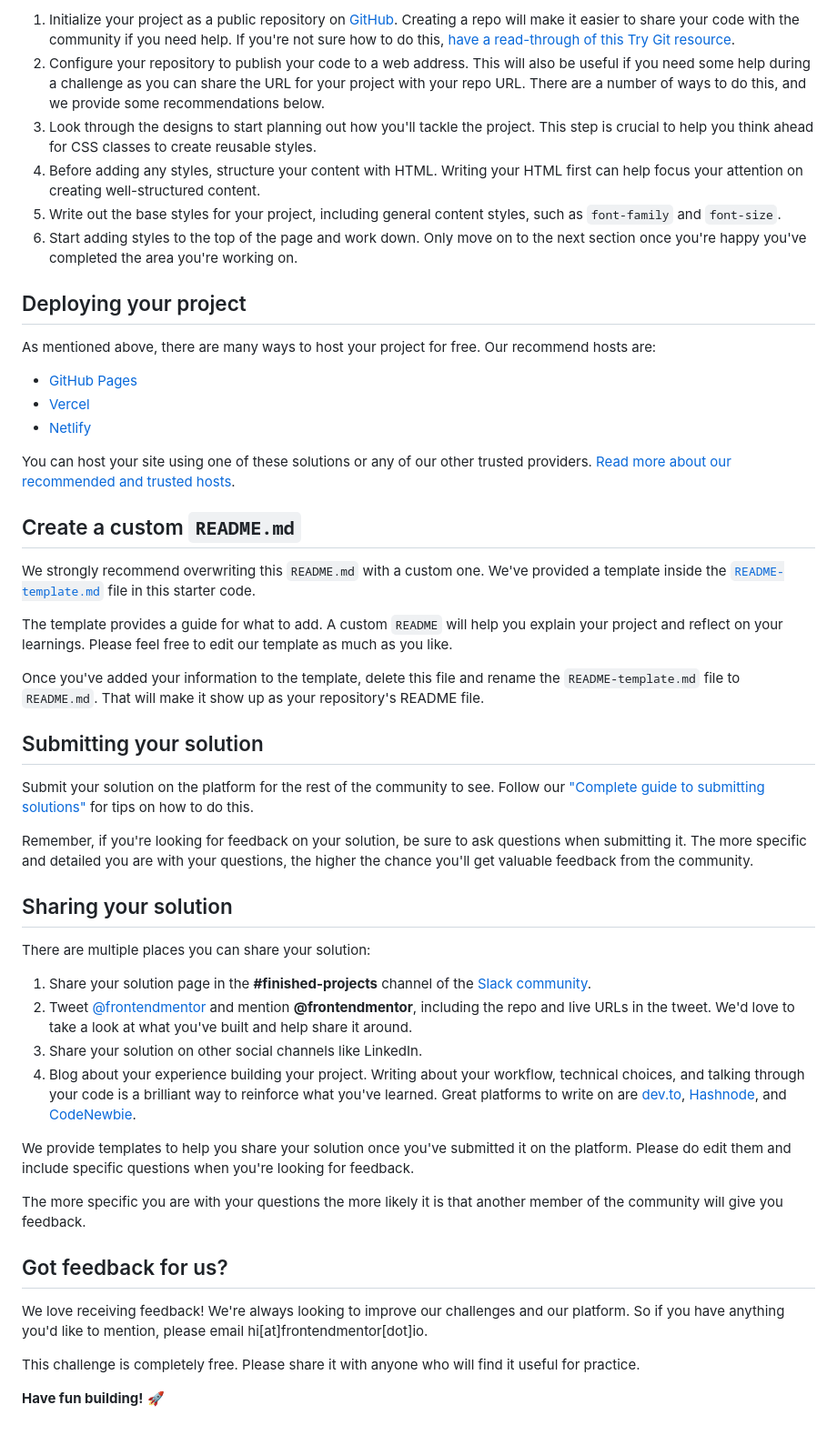
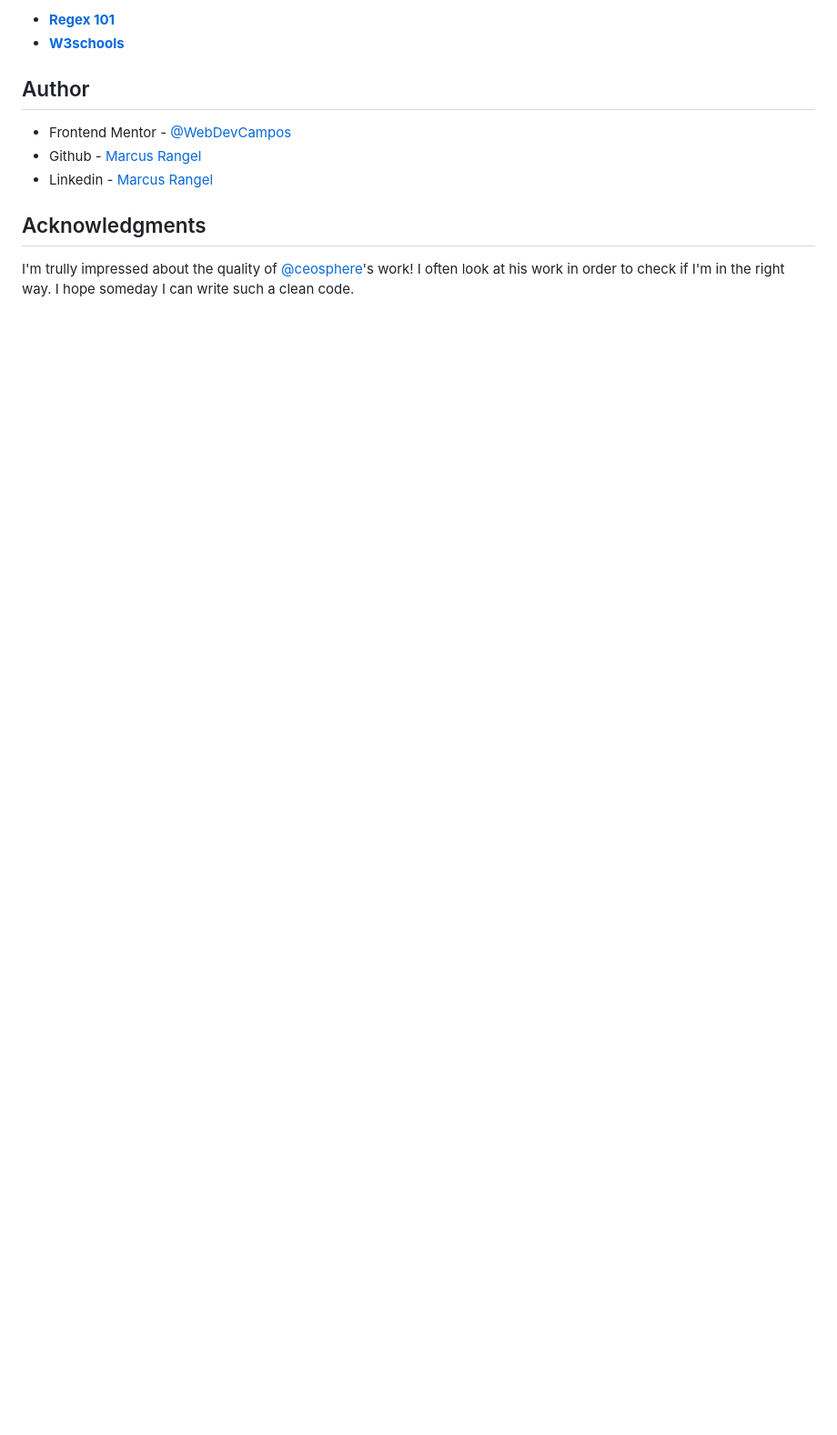
Before and after one commit to WebDevCampos/InteractiveCard-FEM, a Markdown page: README.md, the part around the change printed below. Shown: that part at 91% size. Rendered like a GitHub page; blank space fills up the shorter version.

```diff
--- a/README.md
+++ b/README.md
@@ -54,52 +62,14 @@ Feel free to use any workflow that you feel comfortable with. Below is a suggest
 
-1. Initialize your project as a public repository on [GitHub](https://github.com/). Creating a repo will make it easier to share your code with the community if you need help. If you're not sure how to do this, [have a read-through of this Try Git resource](https://try.github.io/).
-2. Configure your repository to publish your code to a web address. This will also be useful if you need some help during a challenge as you can share the URL for your project with your repo URL. There are a number of ways to do this, and we provide some recommendations below.
-3. Look through the designs to start planning out how you'll tackle the project. This step is crucial to help you think ahead for CSS classes to create reusable styles.
-4. Before adding any styles, structure your content with HTML. Writing your HTML first can help focus your attention on creating well-structured content.
-5. Write out the base styles for your project, including general content styles, such as `font-family` and `font-size`.
-6. Start adding styles to the top of the page and work down. Only move on to the next section once you're happy you've completed the area you're working on.
+- **[Regex 101](https://regex101.com/)**
+- **[W3schools](https://www.w3schools.com/)**
 
-## Deploying your project
+## Author
 
-As mentioned above, there are many ways to host your project for free. Our recommend hosts are:
+- Frontend Mentor - [@WebDevCampos](https://www.frontendmentor.io/profile/WebDevCampos)
+- Github - [Marcus Rangel](https://github.com/WebDevCampos)
+- Linkedin - [Marcus Rangel](https://www.linkedin.com/in/marcus-rangel-webdev/)
 
-- [GitHub Pages](https://pages.github.com/)
-- [Vercel](https://vercel.com/)
-- [Netlify](https://www.netlify.com/)
+## Acknowledgments
 
-You can host your site using one of these solutions or any of our other trusted providers. [Read more about our recommended and trusted hosts](https://medium.com/frontend-mentor/frontend-mentor-trusted-hosting-providers-bf000dfebe).
-
-## Create a custom `README.md`
-
-We strongly recommend overwriting this `README.md` with a custom one. We've provided a template inside the [`README-template.md`](./README-template.md) file in this starter code.
-
-The template provides a guide for what to add. A custom `README` will help you explain your project and reflect on your learnings. Please feel free to edit our template as much as you like.
-
-Once you've added your information to the template, delete this file and rename the `README-template.md` file to `README.md`. That will make it show up as your repository's README file.
-
-## Submitting your solution
-
-Submit your solution on the platform for the rest of the community to see. Follow our ["Complete guide to submitting solutions"](https://medium.com/frontend-mentor/a-complete-guide-to-submitting-solutions-on-frontend-mentor-ac6384162248) for tips on how to do this.
-
-Remember, if you're looking for feedback on your solution, be sure to ask questions when submitting it. The more specific and detailed you are with your questions, the higher the chance you'll get valuable feedback from the community.
-
-## Sharing your solution
-
-There are multiple places you can share your solution:
-
-1. Share your solution page in the **#finished-projects** channel of the [Slack community](https://www.frontendmentor.io/slack).
-2. Tweet [@frontendmentor](https://twitter.com/frontendmentor) and mention **@frontendmentor**, including the repo and live URLs in the tweet. We'd love to take a look at what you've built and help share it around.
-3. Share your solution on other social channels like LinkedIn.
-4. Blog about your experience building your project. Writing about your workflow, technical choices, and talking through your code is a brilliant way to reinforce what you've learned. Great platforms to write on are [dev.to](https://dev.to/), [Hashnode](https://hashnode.com/), and [CodeNewbie](https://community.codenewbie.org/).
-
-We provide templates to help you share your solution once you've submitted it on the platform. Please do edit them and include specific questions when you're looking for feedback.
-
-The more specific you are with your questions the more likely it is that another member of the community will give you feedback.
-
-## Got feedback for us?
-
-We love receiving feedback! We're always looking to improve our challenges and our platform. So if you have anything you'd like to mention, please email hi[at]frontendmentor[dot]io.
-
-This challenge is completely free. Please share it with anyone who will find it useful for practice.
-
-**Have fun building!** 🚀
+I'm trully impressed about the quality of [@ceosphere](https://www.frontendmentor.io/profile/Cheosphere)'s work!
+I often look at his work in order to check if I'm in the right way. I hope someday I can write such a clean code.
```
Also changed, not shown: other parts of README.md (+36 -28 lines), README-template.md (deleted, +0 -115 lines), images/screenshot.PNG (added).
